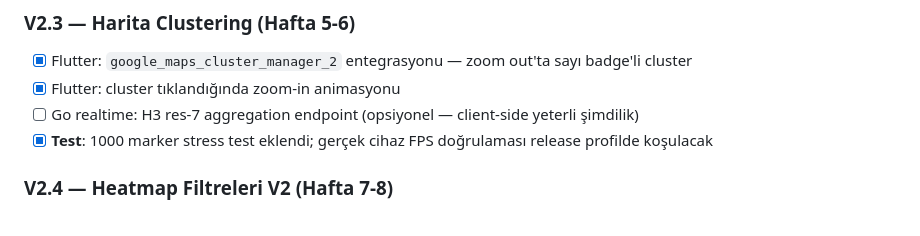
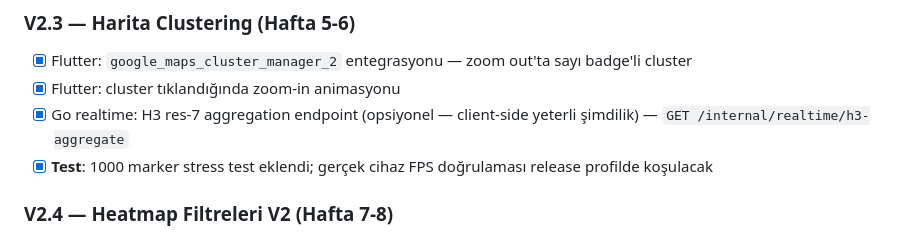
Before and after one commit to Ayazaga-Boys/pitlane, a Markdown page: docs/KISI_1_TRACK_V2.md, the part around the change. Drawn GitHub-style.

Commit message:
docs: KISI_1_TRACK_V2 H3 aggregation item tikle
PR #65 ile /internal/realtime/h3-aggregate merge edildi, track güncellendi.

Co-Authored-By: Claude Sonnet 4.6 <noreply@anthropic.com>

```diff
--- a/docs/KISI_1_TRACK_V2.md
+++ b/docs/KISI_1_TRACK_V2.md
@@ -56,7 +56,7 @@ Not: Go realtime `follows:<user_id>` Valkey set'ini okur; backend follow/unfollo
 
 - [x] Flutter: `google_maps_cluster_manager_2` entegrasyonu — zoom out'ta sayı badge'li cluster
 - [x] Flutter: cluster tıklandığında zoom-in animasyonu
-- [ ] Go realtime: H3 res-7 aggregation endpoint (opsiyonel — client-side yeterli şimdilik)
+- [x] Go realtime: H3 res-7 aggregation endpoint (opsiyonel — client-side yeterli şimdilik) — `GET /internal/realtime/h3-aggregate`
 - [x] **Test**: 1000 marker stress test eklendi; gerçek cihaz FPS doğrulaması release profilde koşulacak
 
 ### V2.4 — Heatmap Filtreleri V2 (Hafta 7-8)
```
